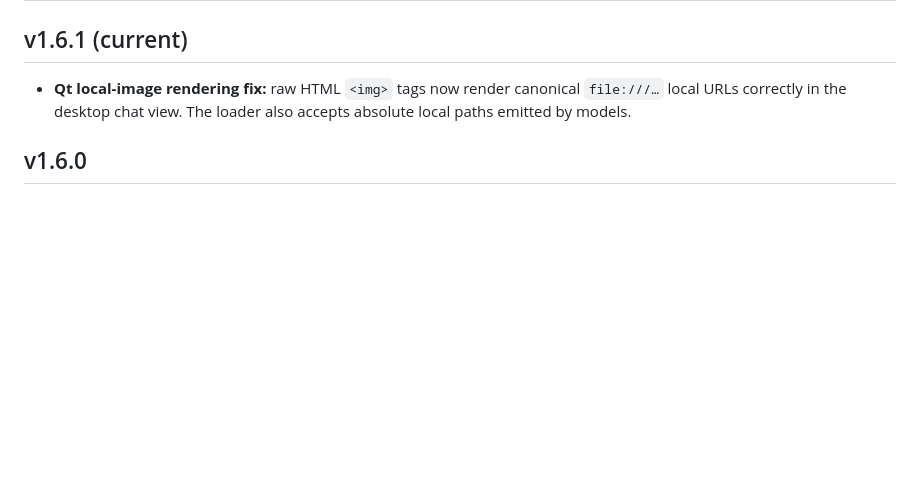
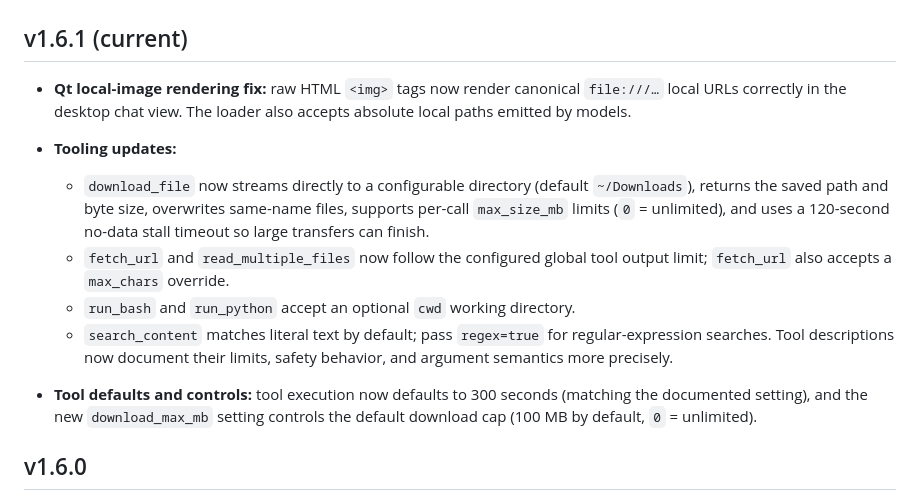
Before and after one commit to patw/PengyR, a Markdown page: CHANGELOG.md, the part around the change. Drawn GitHub-style; blank space fills up the shorter version.

Commit message:
docs: finalize v1.6.1 changelog and spec

```diff
--- a/CHANGELOG.md
+++ b/CHANGELOG.md
@@ -5,6 +5,21 @@
 - **Qt local-image rendering fix:** raw HTML `<img>` tags now render canonical
   `file:///…` local URLs correctly in the desktop chat view. The loader also
   accepts absolute local paths emitted by models.
+
+- **Tooling updates:**
+  - `download_file` now streams directly to a configurable directory (default
+    `~/Downloads`), returns the saved path and byte size, overwrites same-name
+    files, supports per-call `max_size_mb` limits (`0` = unlimited), and uses a
+    120-second no-data stall timeout so large transfers can finish.
+  - `fetch_url` and `read_multiple_files` now follow the configured global tool
+    output limit; `fetch_url` also accepts a `max_chars` override.
+  - `run_bash` and `run_python` accept an optional `cwd` working directory.
+  - `search_content` matches literal text by default; pass `regex=true` for
+    regular-expression searches. Tool descriptions now document their limits,
+    safety behavior, and argument semantics more precisely.
+- **Tool defaults and controls:** tool execution now defaults to 300 seconds
+  (matching the documented setting), and the new `download_max_mb` setting
+  controls the default download cap (100 MB by default, `0` = unlimited).
 
 ## v1.6.0
 
```
Also changed, not shown: SPEC.md (+8 -6 lines).
